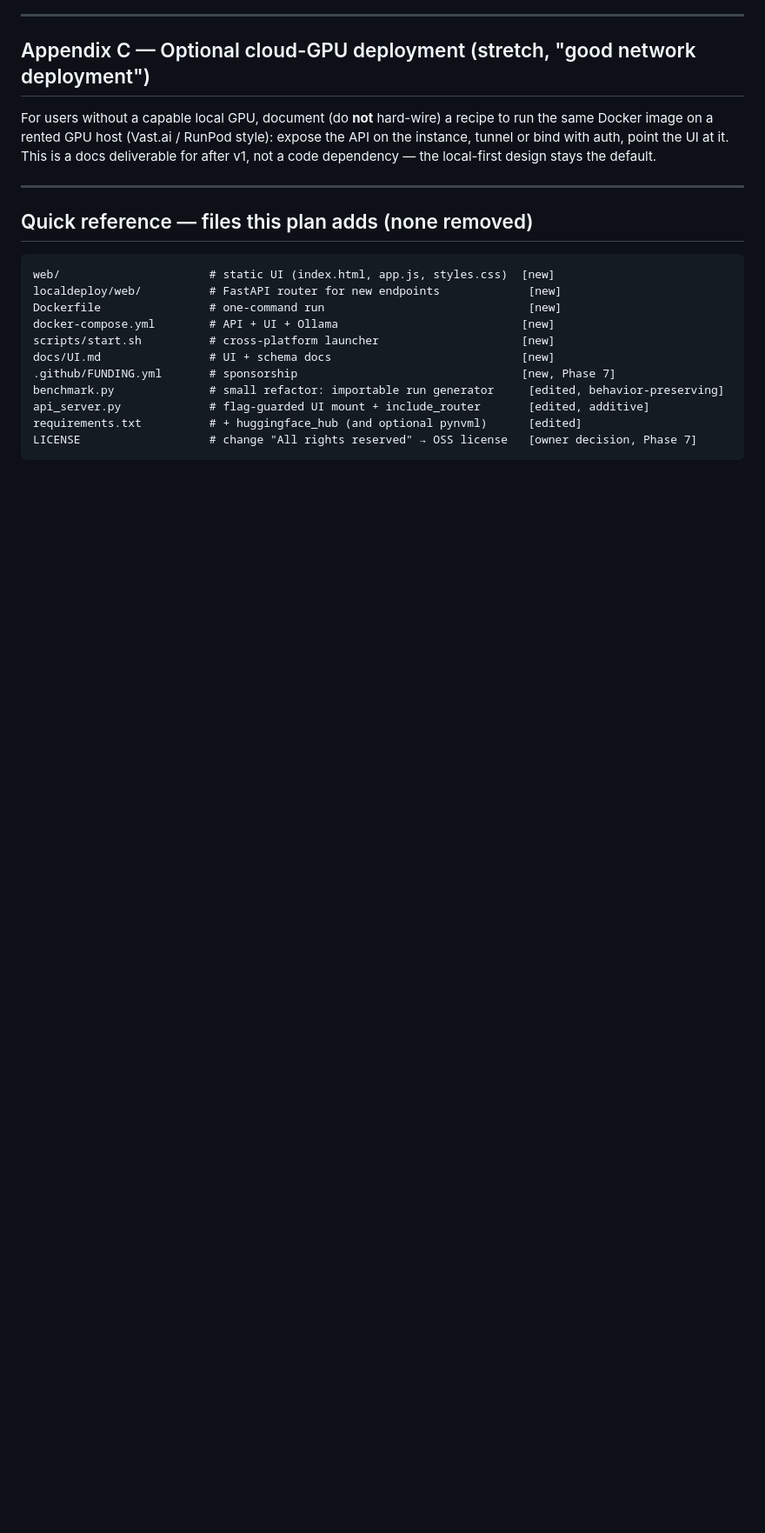
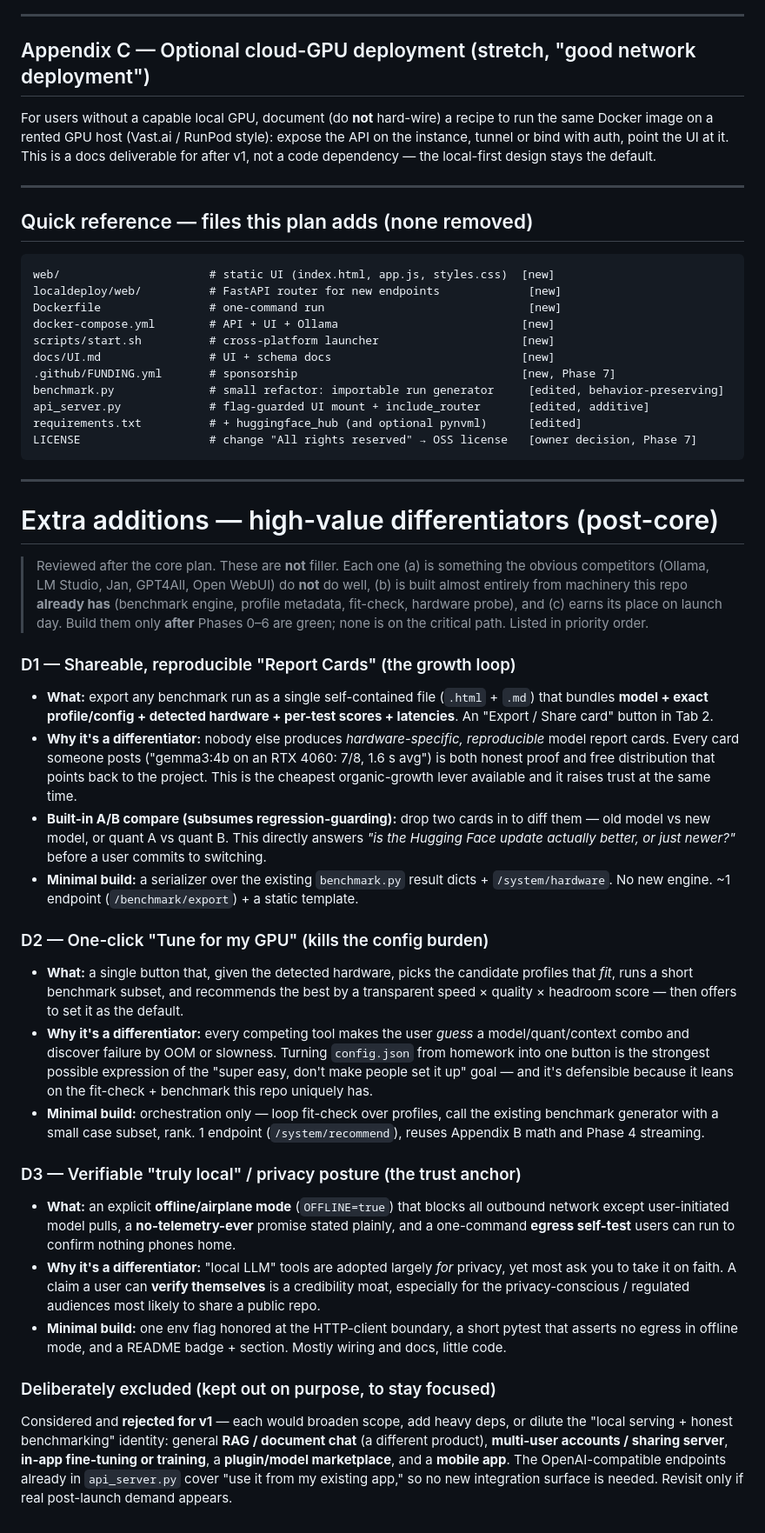
Before and after one commit to iodriller/LocalDeploy, a Markdown page: PUBLIC_LAUNCH_PLAN.md, the part around the change. Shown at 87% size. Rendered like a GitHub page; blank space fills up the shorter version.

Commit message:
Add high-value differentiators section to public launch plan

````diff
--- a/PUBLIC_LAUNCH_PLAN.md
+++ b/PUBLIC_LAUNCH_PLAN.md
@@ -353,3 +353,57 @@ api_server.py             # flag-guarded UI mount + include_router       [edited
 requirements.txt          # + huggingface_hub (and optional pynvml)      [edited]
 LICENSE                   # change "All rights reserved" → OSS license   [owner decision, Phase 7]
 ```
+
+---
+
+# Extra additions — high-value differentiators (post-core)
+
+> Reviewed after the core plan. These are **not** filler. Each one (a) is something the obvious
+> competitors (Ollama, LM Studio, Jan, GPT4All, Open WebUI) do **not** do well, (b) is built
+> almost entirely from machinery this repo **already has** (benchmark engine, profile metadata,
+> fit-check, hardware probe), and (c) earns its place on launch day. Build them only **after**
+> Phases 0–6 are green; none is on the critical path. Listed in priority order.
+
+### D1 — Shareable, reproducible "Report Cards" (the growth loop)
+- **What:** export any benchmark run as a single self-contained file (`.html` + `.md`) that
+  bundles **model + exact profile/config + detected hardware + per-test scores + latencies**.
+  An "Export / Share card" button in Tab 2.
+- **Why it's a differentiator:** nobody else produces *hardware-specific, reproducible* model
+  report cards. Every card someone posts ("gemma3:4b on an RTX 4060: 7/8, 1.6 s avg") is both
+  honest proof and free distribution that points back to the project. This is the cheapest
+  organic-growth lever available and it raises trust at the same time.
+- **Built-in A/B compare (subsumes regression-guarding):** drop two cards in to diff them —
+  old model vs new model, or quant A vs quant B. This directly answers *"is the Hugging Face
+  update actually better, or just newer?"* before a user commits to switching.
+- **Minimal build:** a serializer over the existing `benchmark.py` result dicts +
+  `/system/hardware`. No new engine. ~1 endpoint (`/benchmark/export`) + a static template.
+
+### D2 — One-click "Tune for my GPU" (kills the config burden)
+- **What:** a single button that, given the detected hardware, picks the candidate profiles that
+  *fit*, runs a short benchmark subset, and recommends the best by a transparent
+  speed × quality × headroom score — then offers to set it as the default.
+- **Why it's a differentiator:** every competing tool makes the user *guess* a model/quant/context
+  combo and discover failure by OOM or slowness. Turning `config.json` from homework into one
+  button is the strongest possible expression of the "super easy, don't make people set it up"
+  goal — and it's defensible because it leans on the fit-check + benchmark this repo uniquely has.
+- **Minimal build:** orchestration only — loop fit-check over profiles, call the existing
+  benchmark generator with a small case subset, rank. 1 endpoint (`/system/recommend`), reuses
+  Appendix B math and Phase 4 streaming.
+
+### D3 — Verifiable "truly local" / privacy posture (the trust anchor)
+- **What:** an explicit **offline/airplane mode** (`OFFLINE=true`) that blocks all outbound
+  network except user-initiated model pulls, a **no-telemetry-ever** promise stated plainly, and
+  a one-command **egress self-test** users can run to confirm nothing phones home.
+- **Why it's a differentiator:** "local LLM" tools are adopted largely *for* privacy, yet most
+  ask you to take it on faith. A claim a user can **verify themselves** is a credibility moat,
+  especially for the privacy-conscious / regulated audiences most likely to share a public repo.
+- **Minimal build:** one env flag honored at the HTTP-client boundary, a short pytest that asserts
+  no egress in offline mode, and a README badge + section. Mostly wiring and docs, little code.
+
+### Deliberately excluded (kept out on purpose, to stay focused)
+Considered and **rejected for v1** — each would broaden scope, add heavy deps, or dilute the
+"local serving + honest benchmarking" identity: general **RAG / document chat** (a different
+product), **multi-user accounts / sharing server**, **in-app fine-tuning or training**, a
+**plugin/model marketplace**, and a **mobile app**. The OpenAI-compatible endpoints already in
+`api_server.py` cover "use it from my existing app," so no new integration surface is needed.
+Revisit only if real post-launch demand appears.
````
